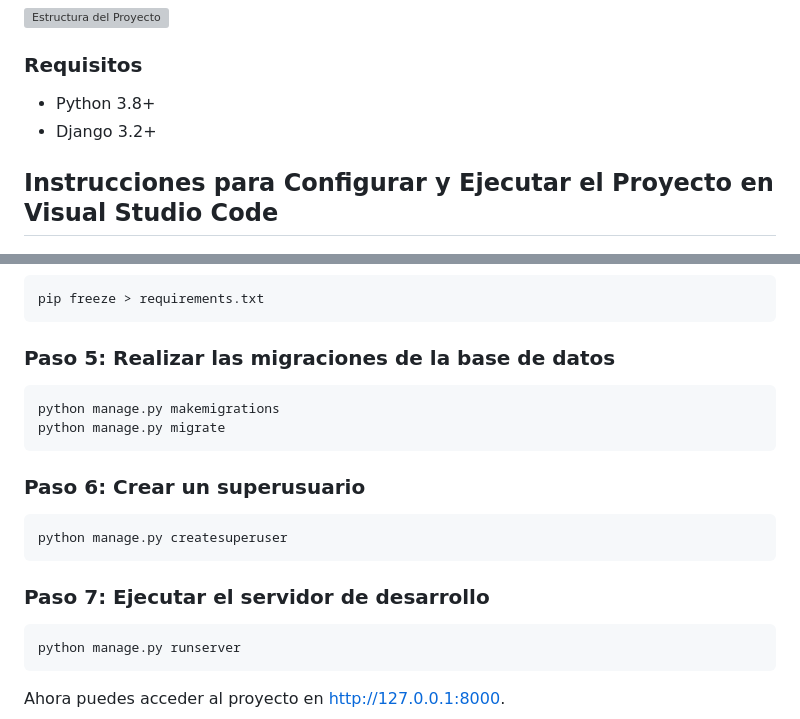
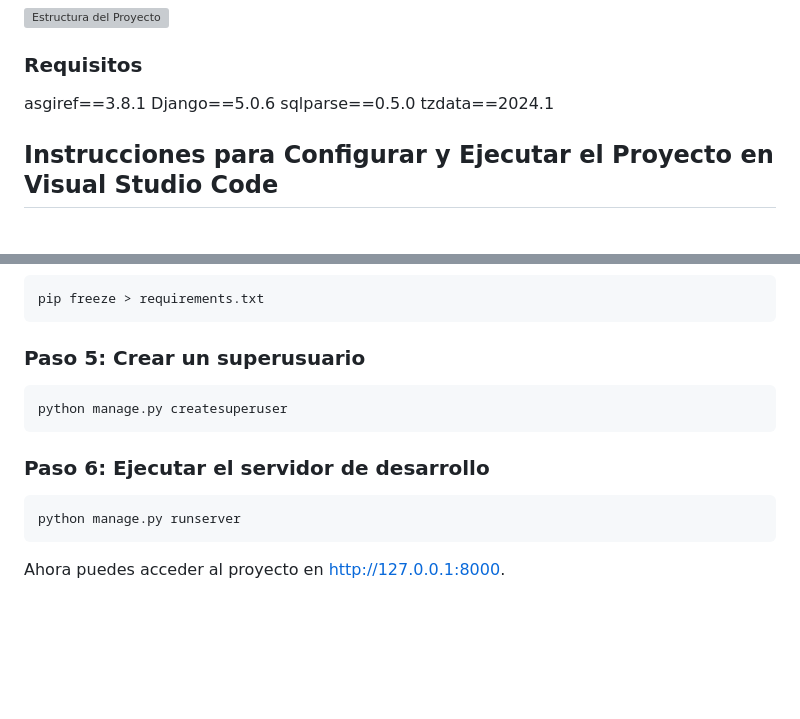
Before and after one commit to evansio/TO-DO-APP-DJANGO, a Markdown page: README.md, 2 parts joined by grey strips. Drawn GitHub-style; blank space fills up the shorter version; grey boxes are pictures that could not be loaded.

````diff
--- a/README.md
+++ b/README.md
@@ -20,9 +20,10 @@ To Do App presenta las siguientes funcionalidades:
 
 ### Requisitos
 
-- Python 3.8+
-- Django 3.2+
-
+asgiref==3.8.1
+Django==5.0.6
+sqlparse==0.5.0
+tzdata==2024.1
 
 ## Instrucciones para Configurar y Ejecutar el Proyecto en Visual Studio Code
 
@@ -54,16 +55,11 @@ pip install django
 ```bash
 pip freeze > requirements.txt
 ```
-### Paso 5: Realizar las migraciones de la base de datos
-```bash
-python manage.py makemigrations
-python manage.py migrate
-```
-### Paso 6: Crear un superusuario
+### Paso 5: Crear un superusuario
 ```bash
 python manage.py createsuperuser
 ```
-### Paso 7: Ejecutar el servidor de desarrollo
+### Paso 6: Ejecutar el servidor de desarrollo
 ```bash
 python manage.py runserver
 ```
````
